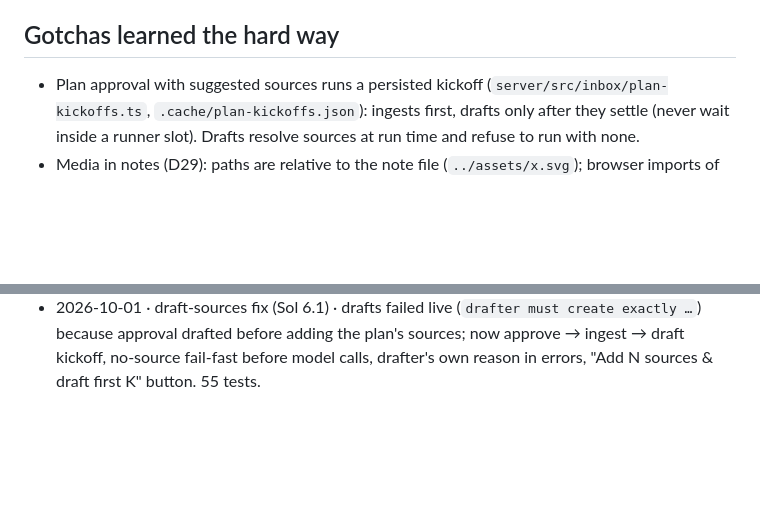
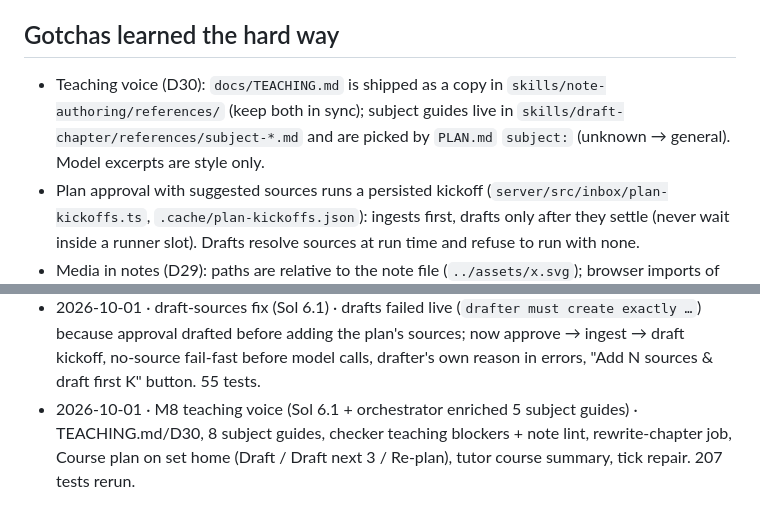
Before and after one commit to krishna-vinci/learny, a Markdown page: AGENT_MEMORY.md, 2 parts joined by grey strips. GitHub-like rendering; blank space fills up the shorter version.

Commit message:
docs: AGENT_MEMORY — M8
Co-Authored-By: Claude Opus 5.5 <noreply@anthropic.com>

```diff
--- a/AGENT_MEMORY.md
+++ b/AGENT_MEMORY.md
@@ -55,6 +55,7 @@ The orchestrator keeps the rest of this file current. When something listed unde
 - The study tree git repo auto-commits per role author (tutor/librarian/drafter/checker/cardsmith/critic/user/system).
 
 ## Gotchas learned the hard way
+- Teaching voice (D30): `docs/TEACHING.md` is shipped as a copy in `skills/note-authoring/references/` (keep both in sync); subject guides live in `skills/draft-chapter/references/subject-*.md` and are picked by `PLAN.md` `subject:` (unknown → general). Model excerpts are style only.
 - Plan approval with suggested sources runs a persisted kickoff (`server/src/inbox/plan-kickoffs.ts`, `.cache/plan-kickoffs.json`): ingests first, drafts only after they settle (never wait inside a runner slot). Drafts resolve sources at run time and refuse to run with none.
 - Media in notes (D29): paths are relative to the note file (`../assets/x.svg`); browser imports of media helpers use `@studium/shared/media` (not the barrel, which pulls YAML). Artifacts render only after a tap with a CSP meta prepended; the book copies media into `<temp>/media/` and the Lua filter keeps only `media/` images.
 - **iPhone/WebKit:** rehype-katex's MathML output crashed WebKit (Chrome and jsdom were fine). KaTeX is set to `output: "html"` and wrapped crash-safe in `web/src/lib/katex-loader.ts`; content sits inside `RenderBoundary`. Chrome-only browser tests can miss Safari bugs, and WebKit can't run on this host (missing system libs, no sudo), so ask the owner to check on the phone.
@@ -147,3 +148,4 @@ The orchestrator keeps the rest of this file current. When something listed unde
 - 2026-10-01 · M4-8 web (Luna) · `api/queries.ts` status-change Today invalidation (100-entry cache), `InboxPlanReview` uses API chapters, TodayPage split counts and hidden zeros · 131 web tests pass.
 - 2026-10-01 · M7 media (Sol 6.1) · SVG figures/assets + asset route, Firecrawl-first `images.json` + `save_asset`, click-to-load YouTube with `#t` citations and thumbnails, lazy AST Vega-Lite charts (server SVG for the book), CSP-sandboxed `::artifact`, `media-authoring` skill, D29. 283 scoped tests, browser 390/1440 light/dark, real PDF.
 - 2026-10-01 · draft-sources fix (Sol 6.1) · drafts failed live (`drafter must create exactly …`) because approval drafted before adding the plan's sources; now approve → ingest → draft kickoff, no-source fail-fast before model calls, drafter's own reason in errors, "Add N sources & draft first K" button. 55 tests.
+- 2026-10-01 · M8 teaching voice (Sol 6.1 + orchestrator enriched 5 subject guides) · TEACHING.md/D30, 8 subject guides, checker teaching blockers + note lint, rewrite-chapter job, Course plan on set home (Draft / Draft next 3 / Re-plan), tutor course summary, tick repair. 207 tests rerun.
```
